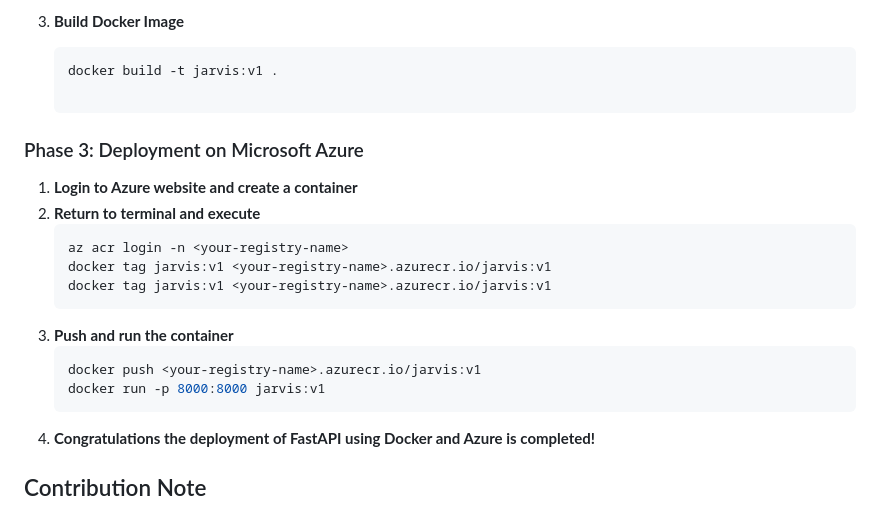
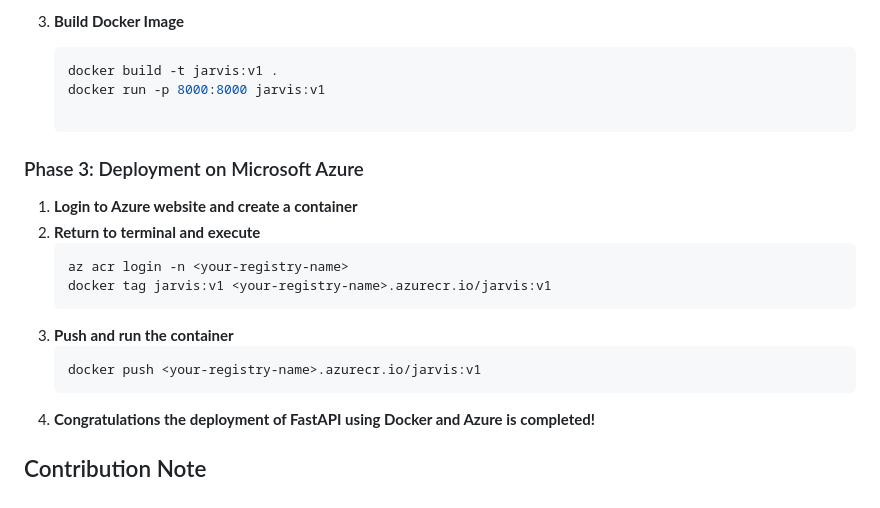
Before and after one commit to jarvis-ghrce/Deploying-Backend-on-Azure, a Markdown page: README.md, the part around the change. Drawn GitHub-style.

````diff
--- a/README.md
+++ b/README.md
@@ -56,6 +56,7 @@ This event is hosted by [Atharva Malode](https://github.com/Atharva-Malode) and
 
    ```bash
    docker build -t jarvis:v1 .
+   docker run -p 8000:8000 jarvis:v1
 
 ### Phase 3: Deployment on Microsoft Azure
 
@@ -64,11 +65,9 @@ This event is hosted by [Atharva Malode](https://github.com/Atharva-Malode) and
    ```bash
    az acr login -n <your-registry-name>
    docker tag jarvis:v1 <your-registry-name>.azurecr.io/jarvis:v1
-   docker tag jarvis:v1 <your-registry-name>.azurecr.io/jarvis:v1
 3. **Push and run the container**
    ```bash
    docker push <your-registry-name>.azurecr.io/jarvis:v1
-   docker run -p 8000:8000 jarvis:v1
 4. **Congratulations the deployment of FastAPI using Docker and Azure is completed!**
 
 
````
